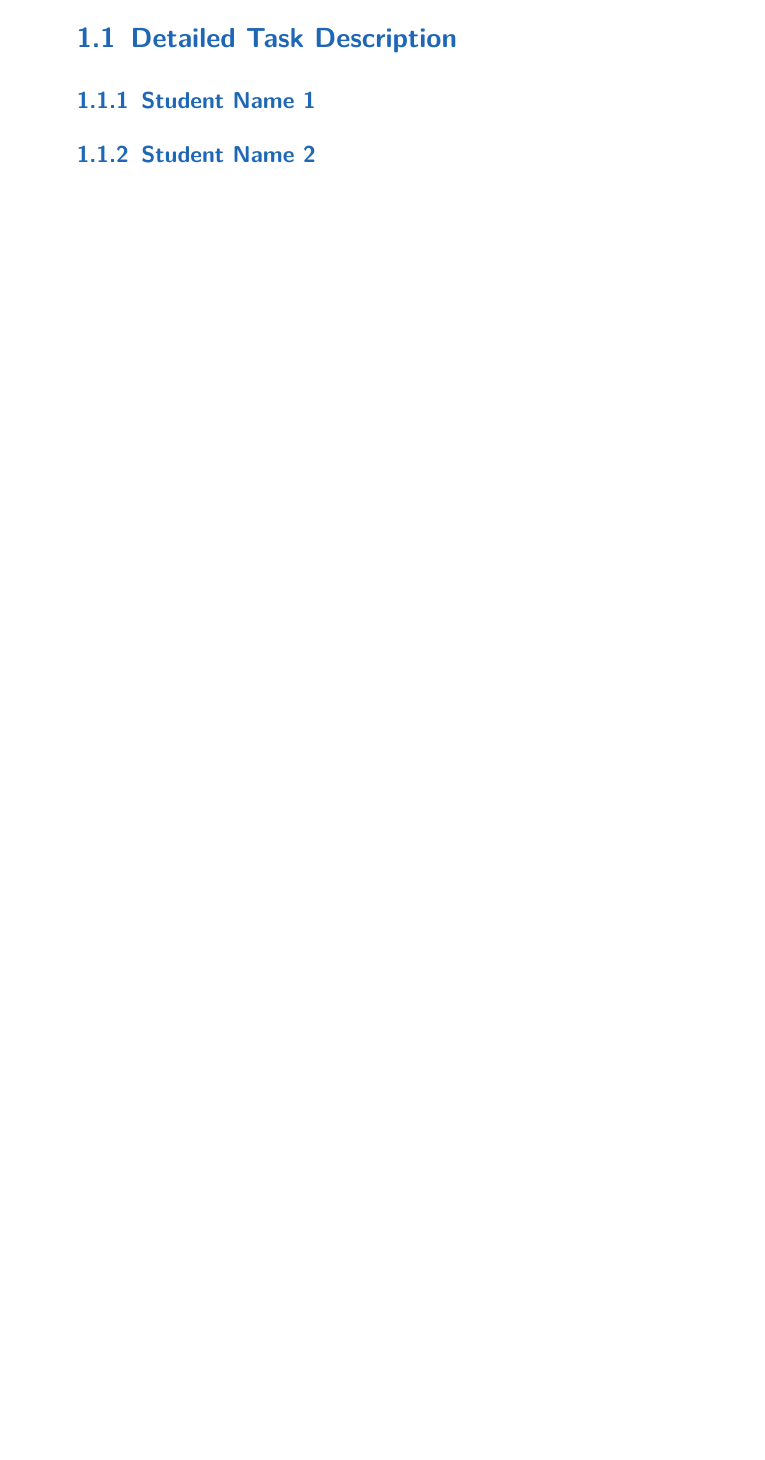
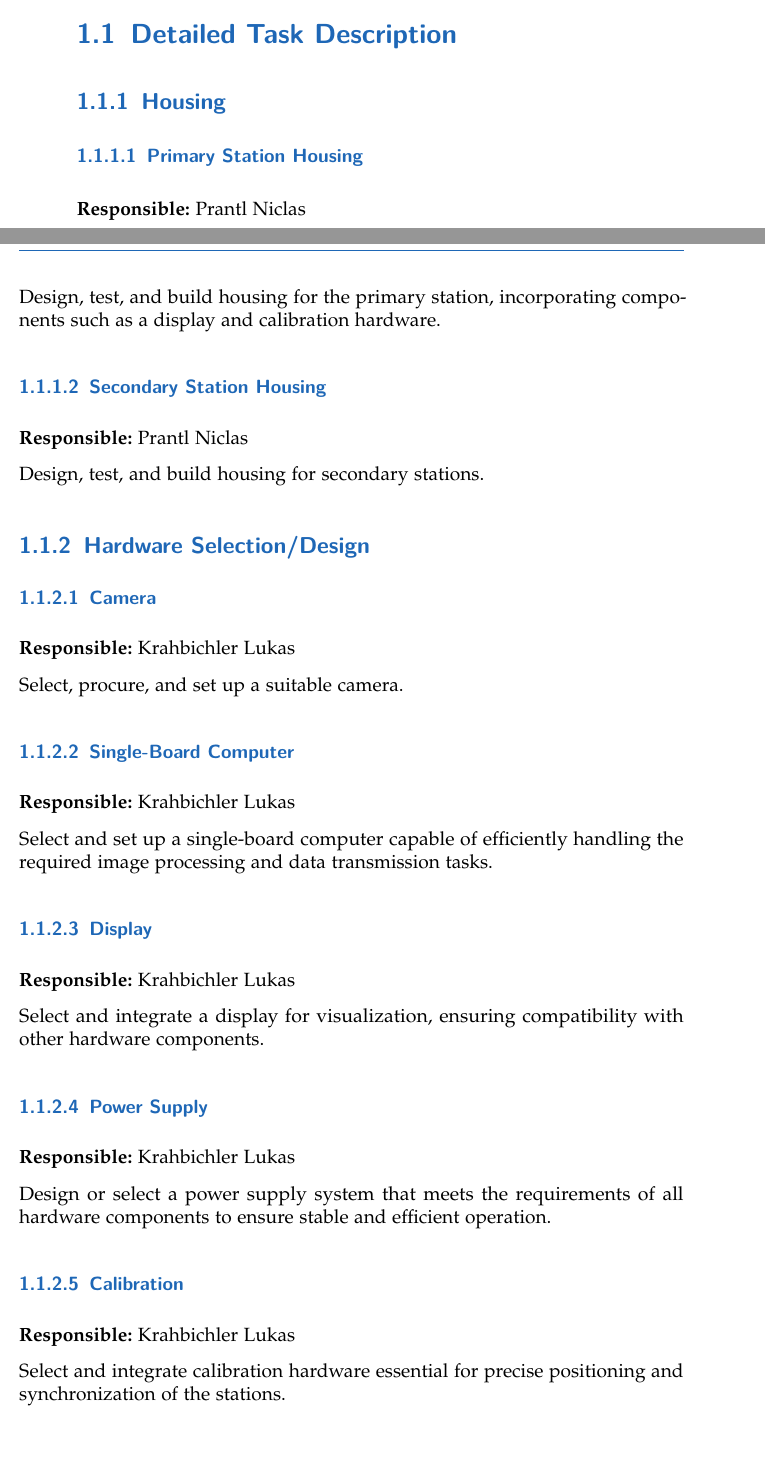
Before and after one commit to FridrichDerGosse/3D-Drone-Tracking-Documentation, a LaTeX thesis (main.tex, which reads content/introduction.tex): part of page 9 of 28 before the commit and two parts of pages 9 and 10 of 30 after it, the two joined at a grey line, cut so that both start at the same text, the shorter picture padded with empty space. The pictures show the PDF file main.pdf that the author committed with the source.

Commit message:
Introduction (goals) draft

```diff
--- a/content/introduction.tex
+++ b/content/introduction.tex
@@ -4,6 +12,52 @@ In the introduction, it is explained why this topic was chosen. (Objectives and
 
 \section{Detailed Task Description}
 
-\subsection{Student Name 1}
+\subsection{Housing}
 
-\subsection{Student Name 2}
+\subsubsection{Primary Station Housing}
+
+\textbf{Responsible:} Prantl Niclas
+
+Design, test, and build housing for the primary station, incorporating components such as a display and calibration hardware.
+
+\subsubsection{Secondary Station Housing}
+
+\textbf{Responsible:} Prantl Niclas
+
+Design, test, and build housing for secondary stations.
+
+\subsection{Hardware Selection/Design}
+
+\subsubsection{Camera}
+
+\textbf{Responsible:} Krahbichler Lukas
+
+Select, procure, and set up a suitable camera.
+
+\subsubsection{Single-Board Computer}
+
+\textbf{Responsible:} Krahbichler Lukas
+
+Select and set up a single-board computer capable of efficiently handling the required image processing and data transmission tasks.
+
+\subsubsection{Display}
+
+\textbf{Responsible:} Krahbichler Lukas
+
+Select and integrate a display for visualization, ensuring compatibility with other hardware components.
+
+\subsubsection{Power Supply}
+
+\textbf{Responsible:} Krahbichler Lukas
+
+Design or select a power supply system that meets the requirements of all hardware components to ensure stable and efficient operation.
+
+\subsubsection{Calibration}
+
+\textbf{Responsible:} Krahbichler Lukas
+
+Select and integrate calibration hardware essential for precise positioning and synchronization of the stations.
+
+\subsubsection{Data Transfer}
+
+\textbf{Responsible:} Krahbichler Lukas
@@ -10,3 +71,30 @@ In the introduction, it is explained why this topic was chosen. (Objectives and
+\textbf{Responsible:} Prantl Niclas
+
+Develop algorithms to calculate drone positions based on data from the stations.
+
+\subsubsection{Camera Tracking}
+
+\textbf{Responsible:} Krahbichler Lukas
+
+Implement software to track drones within the camera's output stream.
+
+\subsubsection{Data Transfer}
+
+\textbf{Responsible:} Krahbichler Lukas
+
+Develop and implement a system to synchronize data transfer from secondary stations to the main station.
+
+\subsubsection{Calibration}
+
+\textbf{Responsible:} Krahbichler Lukas
+
+Create software to perform calibration procedures, accurately calculating relative positions and rotations of the stations.
+
+\subsubsection{3D Visualization}
+
+\textbf{Responsible:} Prantl Niclas
+
+Program a 3D visualization interface to display tracked drones, integrating data from all stations.
 
 \section{Documentation of the Work}
 
```
Also changed, not shown: content/einleitung.tex (deleted, +0 -32 lines), content/market_analysis.tex (+1 -1 lines), main.tex (+7 -2 lines), template/main_settings.tex (+2 -0 lines), content/acknowledgements.tex (added), content/conclusion.tex (added), content/discussion.tex (added), content/methods.tex (added), content/outlook.tex (added), content/results.tex (added), main.pdf, content/introduction.tex (21 more changed lines), 1 other file.
